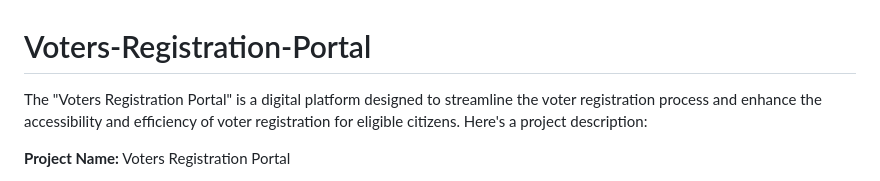
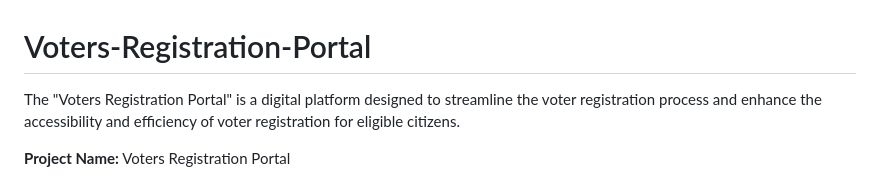
Before and after one commit to MafiaOnespot/Voters-Registration-Portal, a Markdown page: README.md, the part around the change. Drawn GitHub-style.

```diff
--- a/README.md
+++ b/README.md
@@ -1,5 +1,5 @@
 # Voters-Registration-Portal
-The "Voters Registration Portal" is a digital platform designed to streamline the voter registration process and enhance the accessibility and efficiency of voter registration for eligible citizens. Here's a project description:
+The "Voters Registration Portal" is a digital platform designed to streamline the voter registration process and enhance the accessibility and efficiency of voter registration for eligible citizens.
 
 **Project Name:** Voters Registration Portal
 
```
